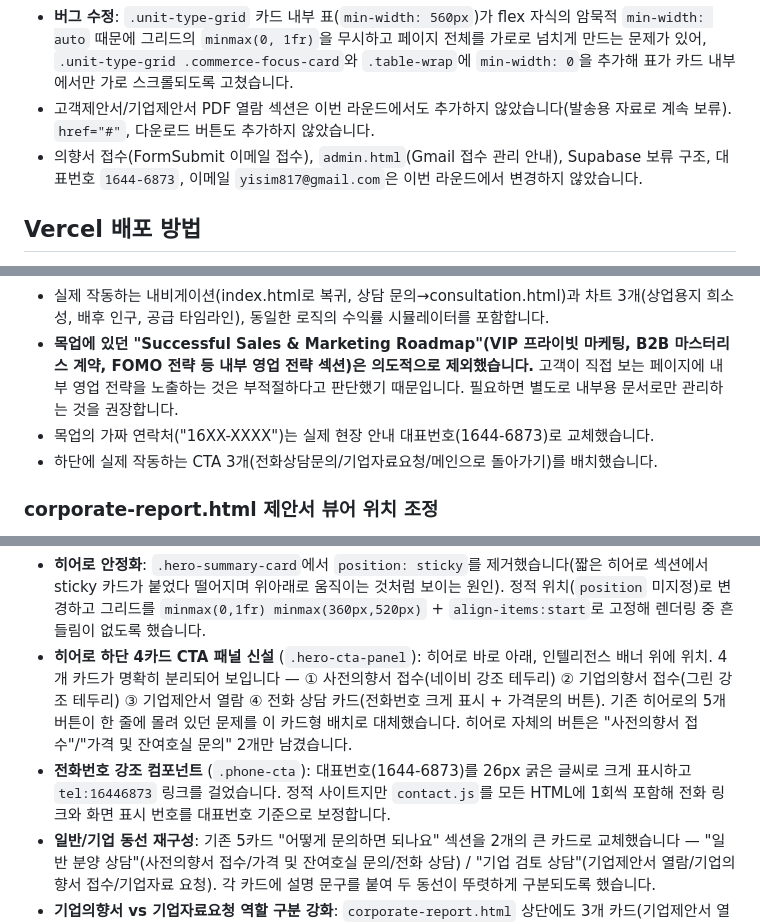
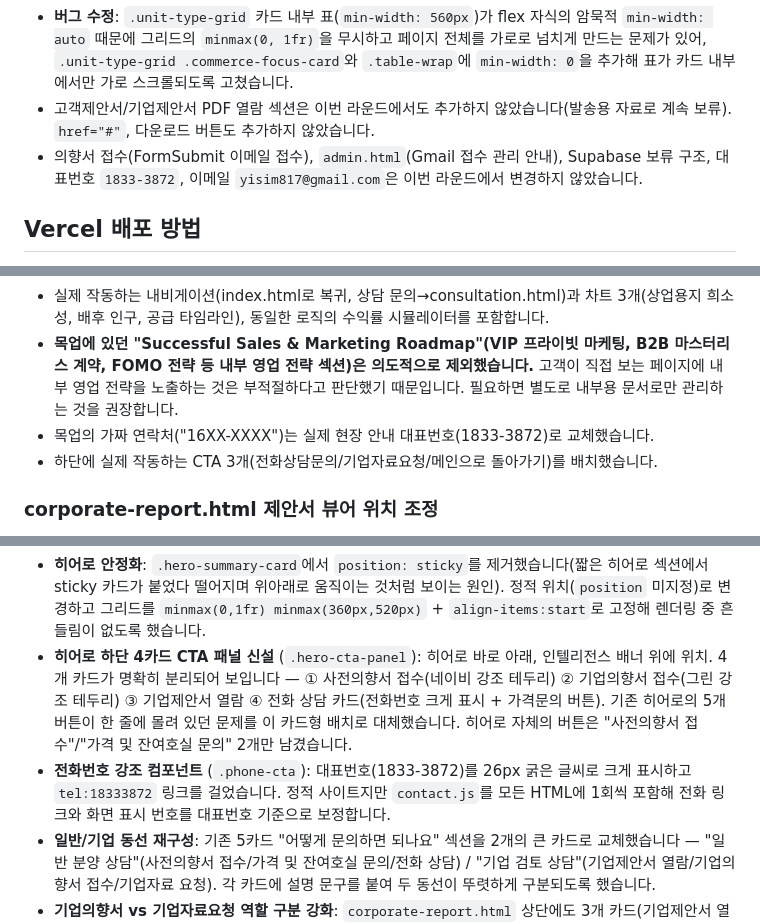
Before and after one commit to yisim817-byte/wonsam-firstone, a Markdown page: README.md, 3 parts joined by grey strips. Drawn GitHub-style.

```diff
--- a/README.md
+++ b/README.md
@@ -57,7 +63,7 @@ README.md
 - **호실타입 섹션 신규 추가**: `index.html`에 `#unit-types` 섹션을 추가해 사업계획서 분양면적표 기준 오피스텔 A~F 타입별 실사용/전용/공급/계약면적과 실수를 카드+표로 정리했습니다. 하단에 "면적 및 평면은 사업계획서 기준 참고자료이며, 인허가 및 모집공고 확정 시 일부 변경될 수 있습니다" 고지문을 넣었습니다. 새 이미지/PDF는 추가하지 않았습니다.
 - **버그 수정**: `.unit-type-grid` 카드 내부 표(`min-width: 560px`)가 flex 자식의 암묵적 `min-width: auto` 때문에 그리드의 `minmax(0, 1fr)`을 무시하고 페이지 전체를 가로로 넘치게 만드는 문제가 있어, `.unit-type-grid .commerce-focus-card`와 `.table-wrap`에 `min-width: 0`을 추가해 표가 카드 내부에서만 가로 스크롤되도록 고쳤습니다.
 - 고객제안서/기업제안서 PDF 열람 섹션은 이번 라운드에서도 추가하지 않았습니다(발송용 자료로 계속 보류). `href="#"`, 다운로드 버튼도 추가하지 않았습니다.
-- 의향서 접수(FormSubmit 이메일 접수), `admin.html`(Gmail 접수 관리 안내), Supabase 보류 구조, 대표번호 `1644-6873`, 이메일 `yisim817@gmail.com`은 이번 라운드에서 변경하지 않았습니다.
+- 의향서 접수(FormSubmit 이메일 접수), `admin.html`(Gmail 접수 관리 안내), Supabase 보류 구조, 대표번호 `1833-3872`, 이메일 `yisim817@gmail.com`은 이번 라운드에서 변경하지 않았습니다.
 
 ## Vercel 배포 방법
 
@@ -219,7 +225,7 @@ assets/site-source-images/
 - 이 어두운 톤은 이 페이지에만 적용되며, 메인 사이트(`index.html` 등)의 primary 색상(네이비 #1e3a8a)에는 영향을 주지 않습니다.
 - 실제 작동하는 내비게이션(index.html로 복귀, 상담 문의→consultation.html)과 차트 3개(상업용지 희소성, 배후 인구, 공급 타임라인), 동일한 로직의 수익률 시뮬레이터를 포함합니다.
 - **목업에 있던 "Successful Sales & Marketing Roadmap"(VIP 프라이빗 마케팅, B2B 마스터리스 계약, FOMO 전략 등 내부 영업 전략 섹션)은 의도적으로 제외했습니다.** 고객이 직접 보는 페이지에 내부 영업 전략을 노출하는 것은 부적절하다고 판단했기 때문입니다. 필요하면 별도로 내부용 문서로만 관리하는 것을 권장합니다.
-- 목업의 가짜 연락처("16XX-XXXX")는 실제 현장 안내 대표번호(1644-6873)로 교체했습니다.
+- 목업의 가짜 연락처("16XX-XXXX")는 실제 현장 안내 대표번호(1833-3872)로 교체했습니다.
 - 하단에 실제 작동하는 CTA 3개(전화상담문의/기업자료요청/메인으로 돌아가기)를 배치했습니다.
 
 ### corporate-report.html 제안서 뷰어 위치 조정
@@ -274,7 +280,7 @@ assets/site-source-images/
 
 - **히어로 안정화**: `.hero-summary-card`에서 `position: sticky`를 제거했습니다(짧은 히어로 섹션에서 sticky 카드가 붙었다 떨어지며 위아래로 움직이는 것처럼 보이는 원인). 정적 위치(`position` 미지정)로 변경하고 그리드를 `minmax(0,1fr) minmax(360px,520px)` + `align-items:start`로 고정해 렌더링 중 흔들림이 없도록 했습니다.
 - **히어로 하단 4카드 CTA 패널 신설** (`.hero-cta-panel`): 히어로 바로 아래, 인텔리전스 배너 위에 위치. 4개 카드가 명확히 분리되어 보입니다 — ① 사전의향서 접수(네이비 강조 테두리) ② 기업의향서 접수(그린 강조 테두리) ③ 기업제안서 열람 ④ 전화 상담 카드(전화번호 크게 표시 + 가격문의 버튼). 기존 히어로의 5개 버튼이 한 줄에 몰려 있던 문제를 이 카드형 배치로 대체했습니다. 히어로 자체의 버튼은 "사전의향서 접수"/"가격 및 잔여호실 문의" 2개만 남겼습니다.
-- **전화번호 강조 컴포넌트** (`.phone-cta`): 대표번호(1644-6873)를 26px 굵은 글씨로 크게 표시하고 `tel:16446873` 링크를 걸었습니다. 정적 사이트지만 `contact.js`를 모든 HTML에 1회씩 포함해 전화 링크와 화면 표시 번호를 대표번호 기준으로 보정합니다.
+- **전화번호 강조 컴포넌트** (`.phone-cta`): 대표번호(1833-3872)를 26px 굵은 글씨로 크게 표시하고 `tel:18333872` 링크를 걸었습니다. 정적 사이트지만 `contact.js`를 모든 HTML에 1회씩 포함해 전화 링크와 화면 표시 번호를 대표번호 기준으로 보정합니다.
 - **일반/기업 동선 재구성**: 기존 5카드 "어떻게 문의하면 되나요" 섹션을 2개의 큰 카드로 교체했습니다 — "일반 분양 상담"(사전의향서 접수/가격 및 잔여호실 문의/전화 상담) / "기업 검토 상담"(기업제안서 열람/기업의향서 접수/기업자료 요청). 각 카드에 설명 문구를 붙여 두 동선이 뚜렷하게 구분되도록 했습니다.
 - **기업의향서 vs 기업자료요청 역할 구분 강화**: `corporate-report.html` 상단에도 3개 카드(기업제안서 열람/기업의향서 접수/기업자료 요청)를 추가하고, 각각 "숙소 검토 의향만 먼저 남깁니다" vs "세부 제안서 원본·검토자료가 필요할 때 요청 목적과 함께 남깁니다"로 문구를 명확히 분리했습니다.
 - **네비게이션 재정리**: 상단 메뉴를 대시보드/입지수요/수익분석/특화설계/인텔리전스 리포트/기업제안서로 정리하고("분양전략" 항목 제거, "기업제안서" 항목을 새로 추가해 corporate-report.html로 직결), 우측 고정 버튼을 "의향서 접수"(→pre-interest.html) + "상담 예약"(→consultation.html) 2개로 교체했습니다(기존 "기업자료 요청" 버튼은 새 CTA 카드 패널에서 이미 충분히 강조되므로 네비게이션에서는 뺐습니다).
```
Also changed, not shown: other parts of README.md (+11 -5 lines).
